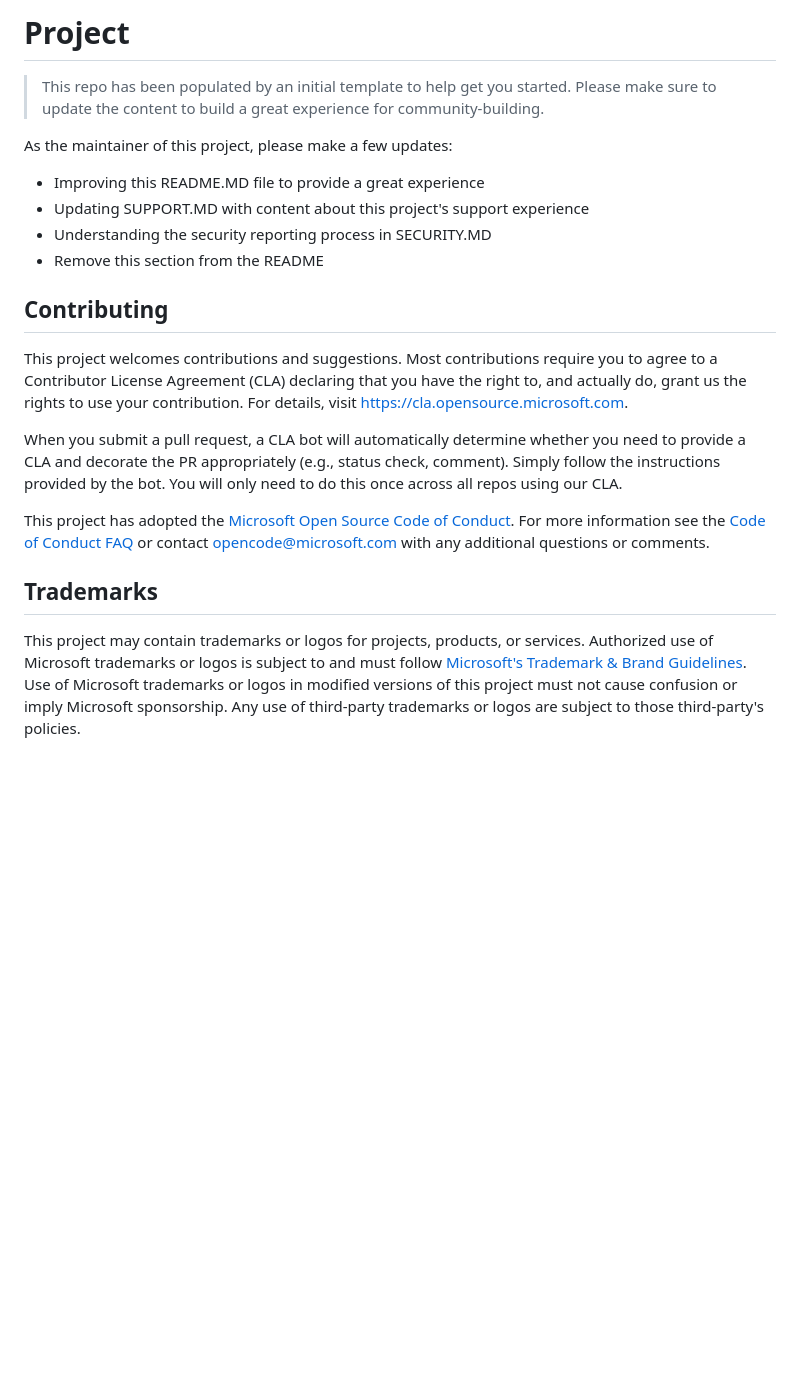
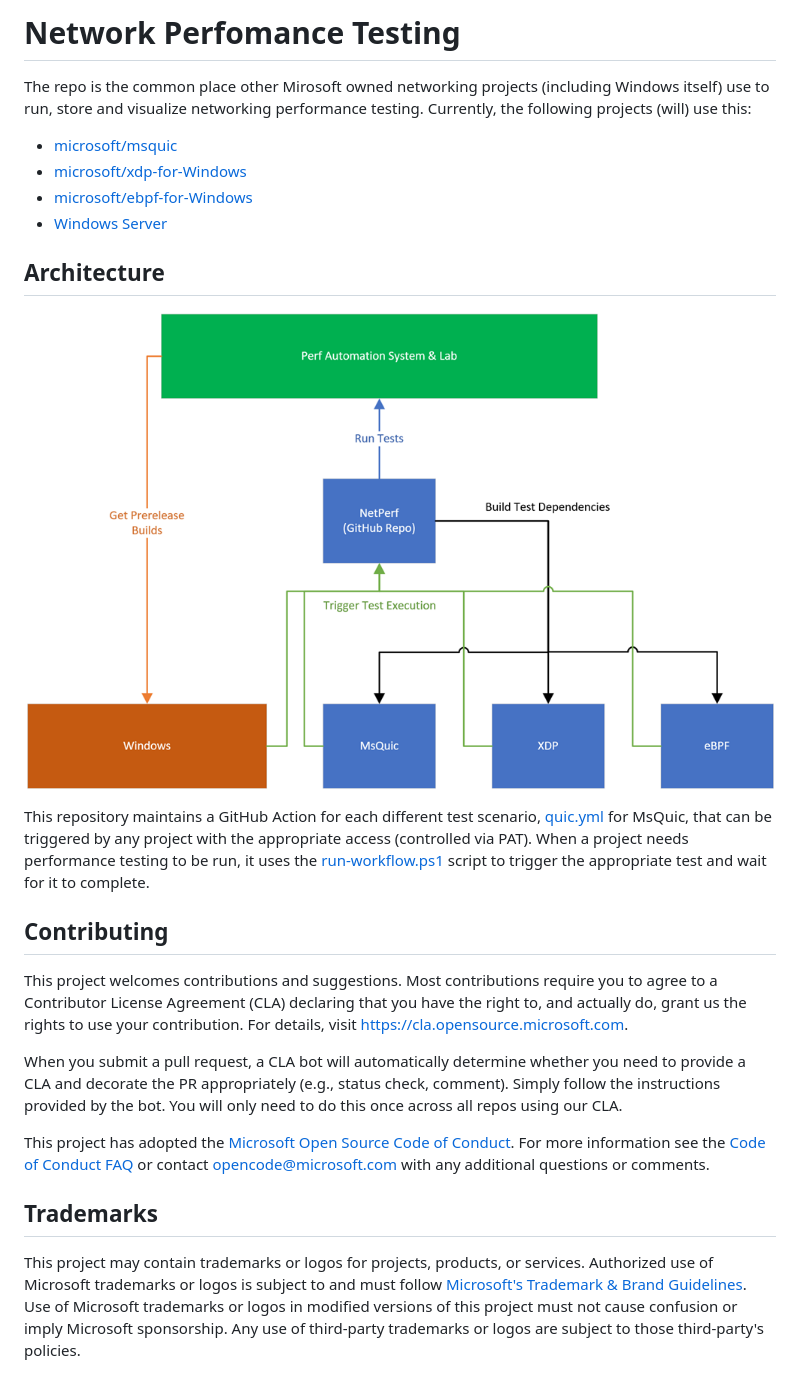
Before and after one commit to microsoft/netperf, a Markdown page: README.md, the part around the change. Rendered like a GitHub page; pictures changed too: docs/arch.png (added); blank space fills up the shorter version.

Commit message:
Some readme updates

```diff
--- a/README.md
+++ b/README.md
@@ -1,33 +1,26 @@
-# Project
+# Network Perfomance Testing
 
-> This repo has been populated by an initial template to help get you started. Please
-> make sure to update the content to build a great experience for community-building.
+The repo is the common place other Mirosoft owned networking projects (including Windows itself) use to run, store and visualize networking performance testing. Currently, the following projects (will) use this:
 
-As the maintainer of this project, please make a few updates:
+- [microsoft/msquic](https://github.com/microsoft/msquic)
+- [microsoft/xdp-for-Windows](https://github.com/microsoft/xdp-for-windows)
+- [microsoft/ebpf-for-Windows](https://github.com/microsoft/ebpf-for-windows)
+- [Windows Server](https://www.microsoft.com/en-us/windows-server/)
 
-- Improving this README.MD file to provide a great experience
-- Updating SUPPORT.MD with content about this project's support experience
-- Understanding the security reporting process in SECURITY.MD
-- Remove this section from the README
+## Architecture
+
+![](docs/arch.png)
+
+This repository maintains a GitHub Action for each different test scenario, [quic.yml](./.github/workflows/quic.yml) for MsQuic, that can be triggered by any project with the appropriate access (controlled via PAT).  When a project needs performance testing to be run, it uses the [run-workflow.ps1](./run-workflow.ps1) script to trigger the appropriate test and wait for it to complete.
 
 ## Contributing
 
-This project welcomes contributions and suggestions.  Most contributions require you to agree to a
-Contributor License Agreement (CLA) declaring that you have the right to, and actually do, grant us
-the rights to use your contribution. For details, visit https://cla.opensource.microsoft.com.
+This project welcomes contributions and suggestions.  Most contributions require you to agree to a Contributor License Agreement (CLA) declaring that you have the right to, and actually do, grant us the rights to use your contribution. For details, visit https://cla.opensource.microsoft.com.
 
-When you submit a pull request, a CLA bot will automatically determine whether you need to provide
-a CLA and decorate the PR appropriately (e.g., status check, comment). Simply follow the instructions
-provided by the bot. You will only need to do this once across all repos using our CLA.
+When you submit a pull request, a CLA bot will automatically determine whether you need to provide a CLA and decorate the PR appropriately (e.g., status check, comment). Simply follow the instructions provided by the bot. You will only need to do this once across all repos using our CLA.
 
-This project has adopted the [Microsoft Open Source Code of Conduct](https://opensource.microsoft.com/codeofconduct/).
-For more information see the [Code of Conduct FAQ](https://opensource.microsoft.com/codeofconduct/faq/) or
-contact [opencode@microsoft.com](mailto:opencode@microsoft.com) with any additional questions or comments.
+This project has adopted the [Microsoft Open Source Code of Conduct](https://opensource.microsoft.com/codeofconduct/). For more information see the [Code of Conduct FAQ](https://opensource.microsoft.com/codeofconduct/faq/) or contact [opencode@microsoft.com](mailto:opencode@microsoft.com) with any additional questions or comments.
 
 ## Trademarks
 
-This project may contain trademarks or logos for projects, products, or services. Authorized use of Microsoft
-trademarks or logos is subject to and must follow
-[Microsoft's Trademark & Brand Guidelines](https://www.microsoft.com/en-us/legal/intellectualproperty/trademarks/usage/general).
-Use of Microsoft trademarks or logos in modified versions of this project must not cause confusion or imply Microsoft sponsorship.
-Any use of third-party trademarks or logos are subject to those third-party's policies.
+This project may contain trademarks or logos for projects, products, or services. Authorized use of Microsoft trademarks or logos is subject to and must follow [Microsoft's Trademark & Brand Guidelines](https://www.microsoft.com/en-us/legal/intellectualproperty/trademarks/usage/general). Use of Microsoft trademarks or logos in modified versions of this project must not cause confusion or imply Microsoft sponsorship. Any use of third-party trademarks or logos are subject to those third-party's policies.
```
